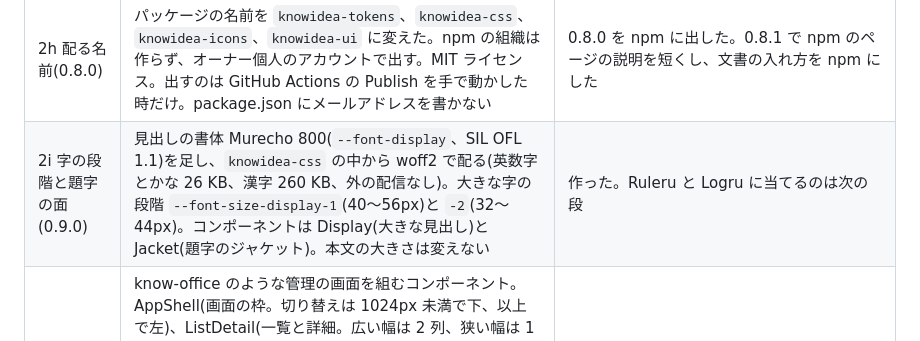
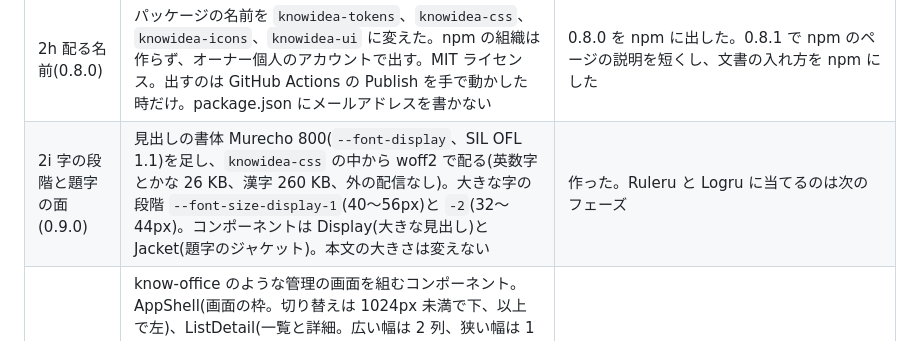
Before and after one commit to takikou347/knowidea-ui, a Markdown page: DESIGN.md, the part around the change. Rendered like a GitHub page.

Commit message:
DESIGN.md の残りの「段」をフェーズに直す

```diff
--- a/DESIGN.md
+++ b/DESIGN.md
@@ -20,7 +20,7 @@ KNOW IDEA の共通のデザインの決まり。画面を作る時と、PR を
 | 2f 動き(0.7.0) | issue #3 の動き。Drawer の引き出しは指に付いて動き、左へ払うと閉じる。Toast は重ねて積み、乗せると並び、払うと消える。List の行は、足すと滑って出て、消すと並べ替えで残りが滑る(初めて出た時は動かさない)。Chip は押すと沈み、選ぶとチェックが開く(Button の沈みは前から)。ページの移りは View Transitions で見出しをつなぐ(Docs で使い、コンポーネントには入れない)。Skeleton の光は「終わらない脈動は使わない」の決まりに合わせて足さない | 作った。issue #3 はこれで全部 |
 | 2g 選べる見た目(0.8.0) | グラデーションの見た目 `look: "gradient"`。既定は flat のまま、使う側が ThemeProvider の theme か `data-ki-look="gradient"` で選んだ時だけ当たる。掛かるのは主の色の面(プライマリの Button、Switch と Checkbox の選んだ印、カレンダーの選んだ日、Pagination の今の頁、Progress と Slider の線)と、Card のごく薄い差し色。終わりの色は主の色から色相を 40 度回して作るので、テーマとダークに付いてくる。文字は両端で 4.5:1 以上を createTheme が確かめる。読めないブラウザでは平らな主の色に戻る | 作った |
 | 2h 配る名前(0.8.0) | パッケージの名前を `knowidea-tokens`、`knowidea-css`、`knowidea-icons`、`knowidea-ui` に変えた。npm の組織は作らず、オーナー個人のアカウントで出す。MIT ライセンス。出すのは GitHub Actions の Publish を手で動かした時だけ。package.json にメールアドレスを書かない | 0.8.0 を npm に出した。0.8.1 で npm のページの説明を短くし、文書の入れ方を npm にした |
-| 2i 字の段階と題字の面(0.9.0) | 見出しの書体 Murecho 800(`--font-display`、SIL OFL 1.1)を足し、`knowidea-css` の中から woff2 で配る(英数字とかな 26 KB、漢字 260 KB、外の配信なし)。大きな字の段階 `--font-size-display-1`(40〜56px)と `-2`(32〜44px)。コンポーネントは Display(大きな見出し)と Jacket(題字のジャケット)。本文の大きさは変えない | 作った。Ruleru と Logru に当てるのは次の段 |
+| 2i 字の段階と題字の面(0.9.0) | 見出しの書体 Murecho 800(`--font-display`、SIL OFL 1.1)を足し、`knowidea-css` の中から woff2 で配る(英数字とかな 26 KB、漢字 260 KB、外の配信なし)。大きな字の段階 `--font-size-display-1`(40〜56px)と `-2`(32〜44px)。コンポーネントは Display(大きな見出し)と Jacket(題字のジャケット)。本文の大きさは変えない | 作った。Ruleru と Logru に当てるのは次のフェーズ |
 | 2j 管理の画面のコンポーネント(0.11.0) | know-office のような管理の画面を組むコンポーネント。AppShell(画面の枠。切り替えは 1024px 未満で下、以上で左)、ListDetail(一覧と詳細。広い幅は 2 列、狭い幅は 1 列で片方)、Conversation(会話。自分は右、相手は左。書いている間は 1 行の文字で示し、点を動かさない)、DiffView(変更の表示。広い幅は前と後を左右に、狭い幅は 1 列。足した行と消した行は色と記号、行の中で変わった所は濃い面)、CodeEditor(コードを書く欄。CodeMirror 6。別の入口 knowidea-ui/editor から読み込む。色分けは semantic の色だけ。Tab は字下げ、Esc の後の Tab で外へ出る)。幅の区切りは 600px と 1024px の 2 つにそろえ、トークンに置いた | 作った。オーナーの目で確かめる |
 | 2k 多い画面の切り替え(0.12.0) | AppShell の bottomItems と bottomCurrent。画面が 6 つ以上の時、左にはすべて、下(1024px 未満)には主な 4 つと「その他」だけを出す。「その他」は下に出さない画面の一覧へ行き、その画面は使う側が作る。今いる画面が下に無い時は「その他」に印を付ける | 作った。know-office の 8 画面で使う |
 
```
